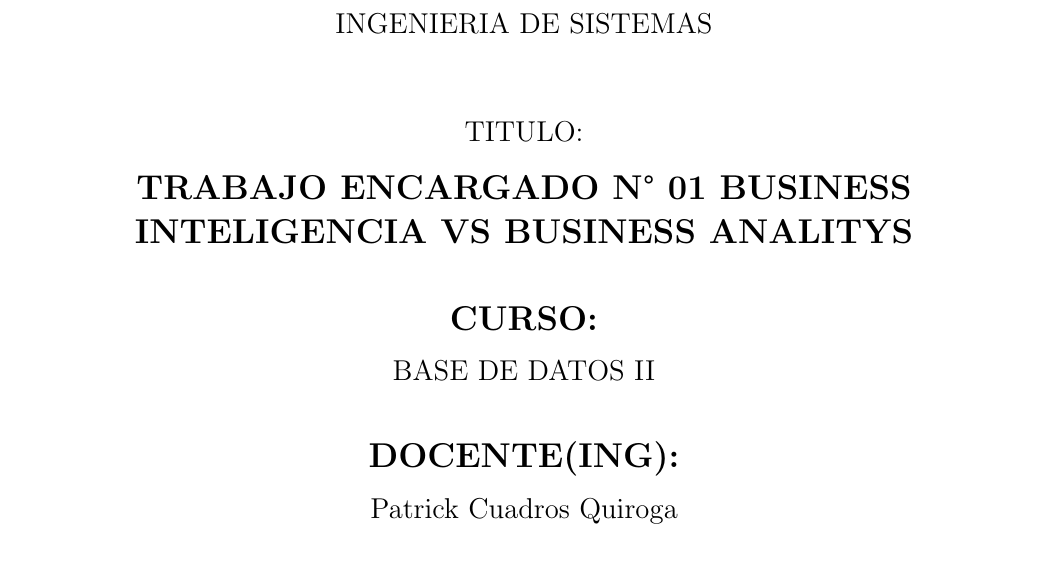
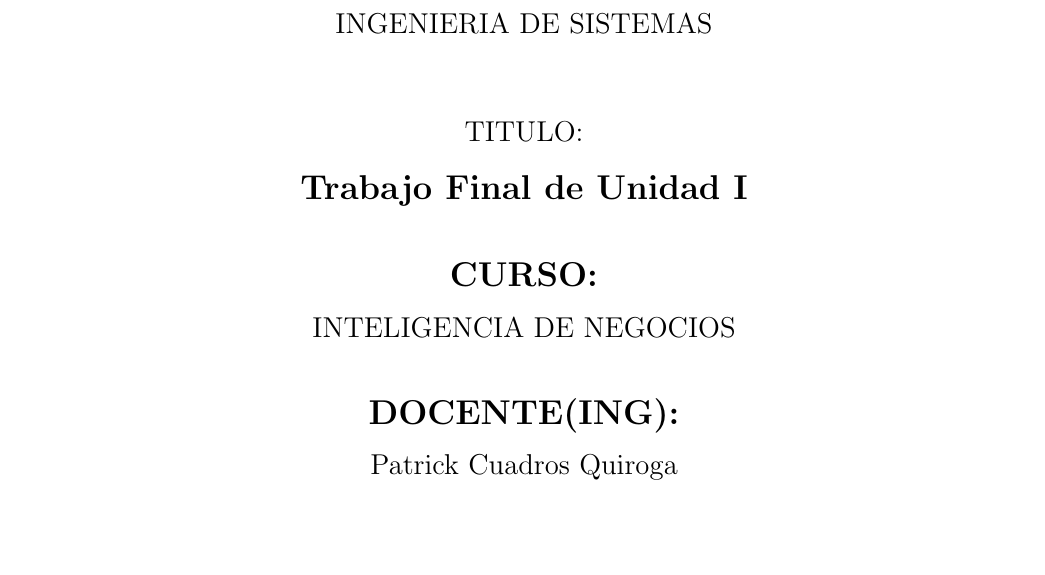
Before and after one commit to perez10/TRABAJO-FINAL-UNIDAD-I-, a LaTeX document (Trabajo-Final-U-I.tex): part of page 1 of 5, cut so that both start at the same text, the shorter picture padded with empty space. Compiled offline with pdfLaTeX.

Commit message:
Update Trabajo-Final-U-I.tex

```diff
--- a/Trabajo-Final-U-I.tex
+++ b/Trabajo-Final-U-I.tex
@@ -48,7 +48,7 @@ TITULO:\\
 
 \vspace*{0.1in}
 \begin{Large}
-\textbf{TRABAJO ENCARGADO N° 01 BUSINESS INTELIGENCIA VS BUSINESS ANALITYS} \\
+\textbf{Trabajo Final de Unidad I} \\
 \end{Large}
 
 \vspace*{0.3in}
@@ -58,7 +58,7 @@ TITULO:\\
 
 \vspace*{0.1in}
 \begin{large}
-BASE DE DATOS II\\
+INTELIGENCIA DE NEGOCIOS\\
 \end{large}
 
 \vspace*{0.3in}
```
